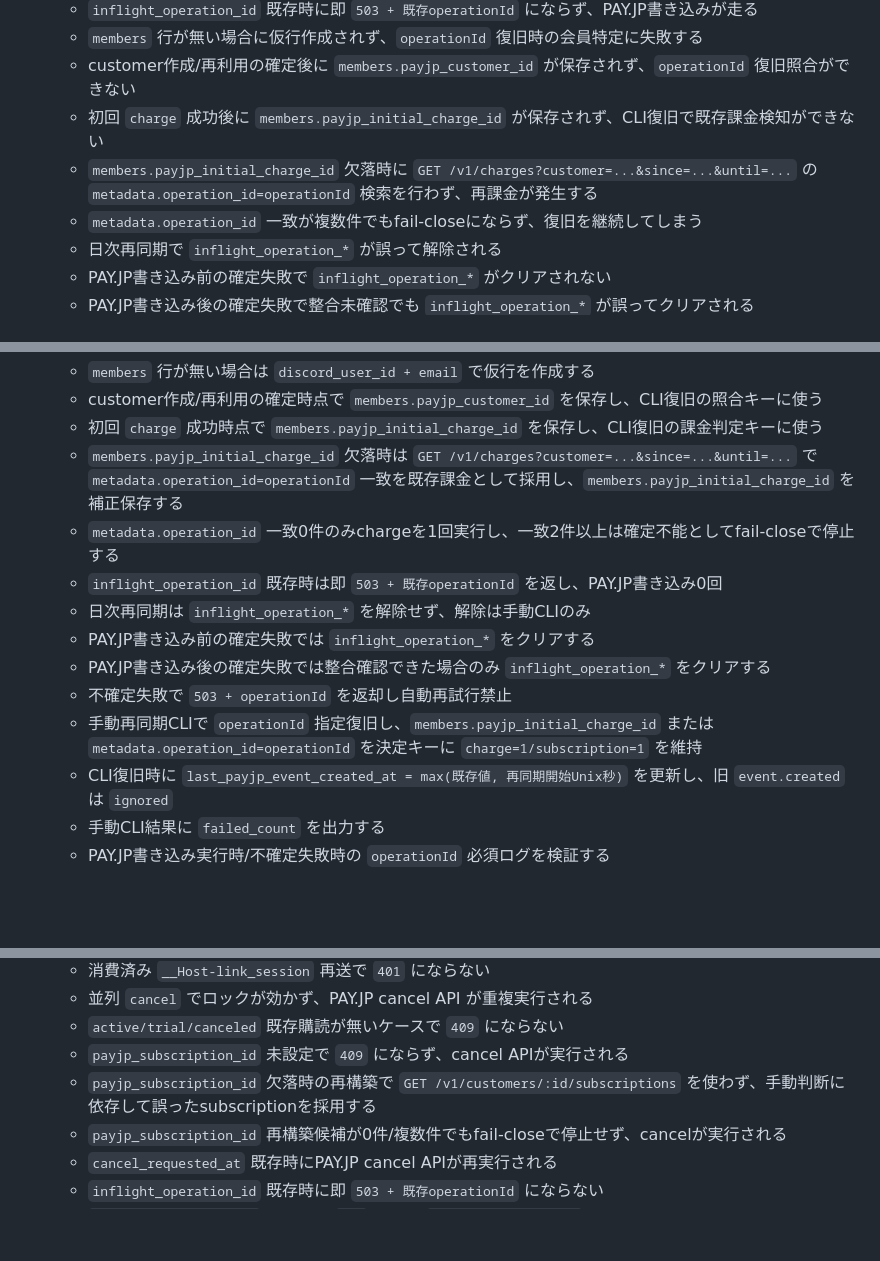
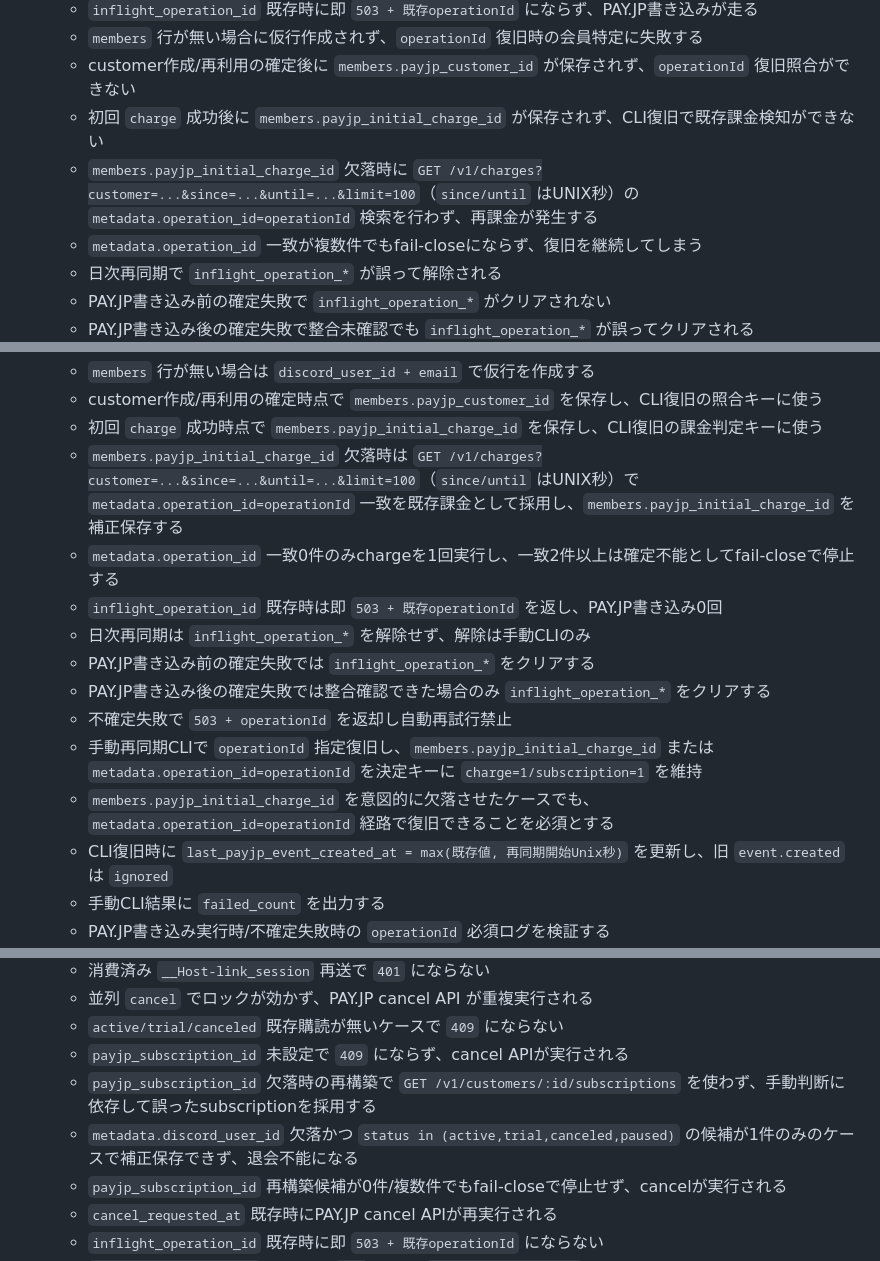
Before and after one commit to penpon/payjp, a Markdown page: docs/tdd-acceptance-matrix-mvp.md, 3 parts joined by grey strips. GitHub-like rendering; blank space fills up the shorter version.

```diff
--- a/docs/tdd-acceptance-matrix-mvp.md
+++ b/docs/tdd-acceptance-matrix-mvp.md
@@ -147,7 +147,7 @@
   - `members` 行が無い場合に仮行作成されず、`operationId` 復旧時の会員特定に失敗する
   - customer作成/再利用の確定後に `members.payjp_customer_id` が保存されず、`operationId` 復旧照合ができない
   - 初回 `charge` 成功後に `members.payjp_initial_charge_id` が保存されず、CLI復旧で既存課金検知ができない
-  - `members.payjp_initial_charge_id` 欠落時に `GET /v1/charges?customer=...&since=...&until=...` の `metadata.operation_id=operationId` 検索を行わず、再課金が発生する
+  - `members.payjp_initial_charge_id` 欠落時に `GET /v1/charges?customer=...&since=...&until=...&limit=100`（`since/until` はUNIX秒）の `metadata.operation_id=operationId` 検索を行わず、再課金が発生する
   - `metadata.operation_id` 一致が複数件でもfail-closeにならず、復旧を継続してしまう
   - 日次再同期で `inflight_operation_*` が誤って解除される
   - PAY.JP書き込み前の確定失敗で `inflight_operation_*` がクリアされない
@@ -161,7 +161,7 @@
   - `members` 行が無い場合は `discord_user_id + email` で仮行を作成する
   - customer作成/再利用の確定時点で `members.payjp_customer_id` を保存し、CLI復旧の照合キーに使う
   - 初回 `charge` 成功時点で `members.payjp_initial_charge_id` を保存し、CLI復旧の課金判定キーに使う
-  - `members.payjp_initial_charge_id` 欠落時は `GET /v1/charges?customer=...&since=...&until=...` で `metadata.operation_id=operationId` 一致を既存課金として採用し、`members.payjp_initial_charge_id` を補正保存する
+  - `members.payjp_initial_charge_id` 欠落時は `GET /v1/charges?customer=...&since=...&until=...&limit=100`（`since/until` はUNIX秒）で `metadata.operation_id=operationId` 一致を既存課金として採用し、`members.payjp_initial_charge_id` を補正保存する
   - `metadata.operation_id` 一致0件のみchargeを1回実行し、一致2件以上は確定不能としてfail-closeで停止する
   - `inflight_operation_id` 既存時は即 `503 + 既存operationId` を返し、PAY.JP書き込み0回
   - 日次再同期は `inflight_operation_*` を解除せず、解除は手動CLIのみ
@@ -169,6 +169,7 @@
   - PAY.JP書き込み後の確定失敗では整合確認できた場合のみ `inflight_operation_*` をクリアする
   - 不確定失敗で `503 + operationId` を返却し自動再試行禁止
   - 手動再同期CLIで `operationId` 指定復旧し、`members.payjp_initial_charge_id` または `metadata.operation_id=operationId` を決定キーに `charge=1/subscription=1` を維持
+  - `members.payjp_initial_charge_id` を意図的に欠落させたケースでも、`metadata.operation_id=operationId` 経路で復旧できることを必須とする
   - CLI復旧時に `last_payjp_event_created_at = max(既存値, 再同期開始Unix秒)` を更新し、旧 `event.created` は `ignored`
   - 手動CLI結果に `failed_count` を出力する
   - PAY.JP書き込み実行時/不確定失敗時の `operationId` 必須ログを検証する
@@ -195,6 +196,7 @@
   - `active/trial/canceled` 既存購読が無いケースで `409` にならない
   - `payjp_subscription_id` 未設定で `409` にならず、cancel APIが実行される
   - `payjp_subscription_id` 欠落時の再構築で `GET /v1/customers/:id/subscriptions` を使わず、手動判断に依存して誤ったsubscriptionを採用する
+  - `metadata.discord_user_id` 欠落かつ `status in (active,trial,canceled,paused)` の候補が1件のみのケースで補正保存できず、退会不能になる
   - `payjp_subscription_id` 再構築候補が0件/複数件でもfail-closeで停止せず、cancelが実行される
   - `cancel_requested_at` 既存時にPAY.JP cancel APIが再実行される
   - `inflight_operation_id` 既存時に即 `503 + 既存operationId` にならない
```
Also changed, not shown: other parts of docs/tdd-acceptance-matrix-mvp.md (+3 -0 lines), 2weeks-spec.md (+7 -6 lines), docs/implementation-design-mvp.md (+3 -2 lines).
